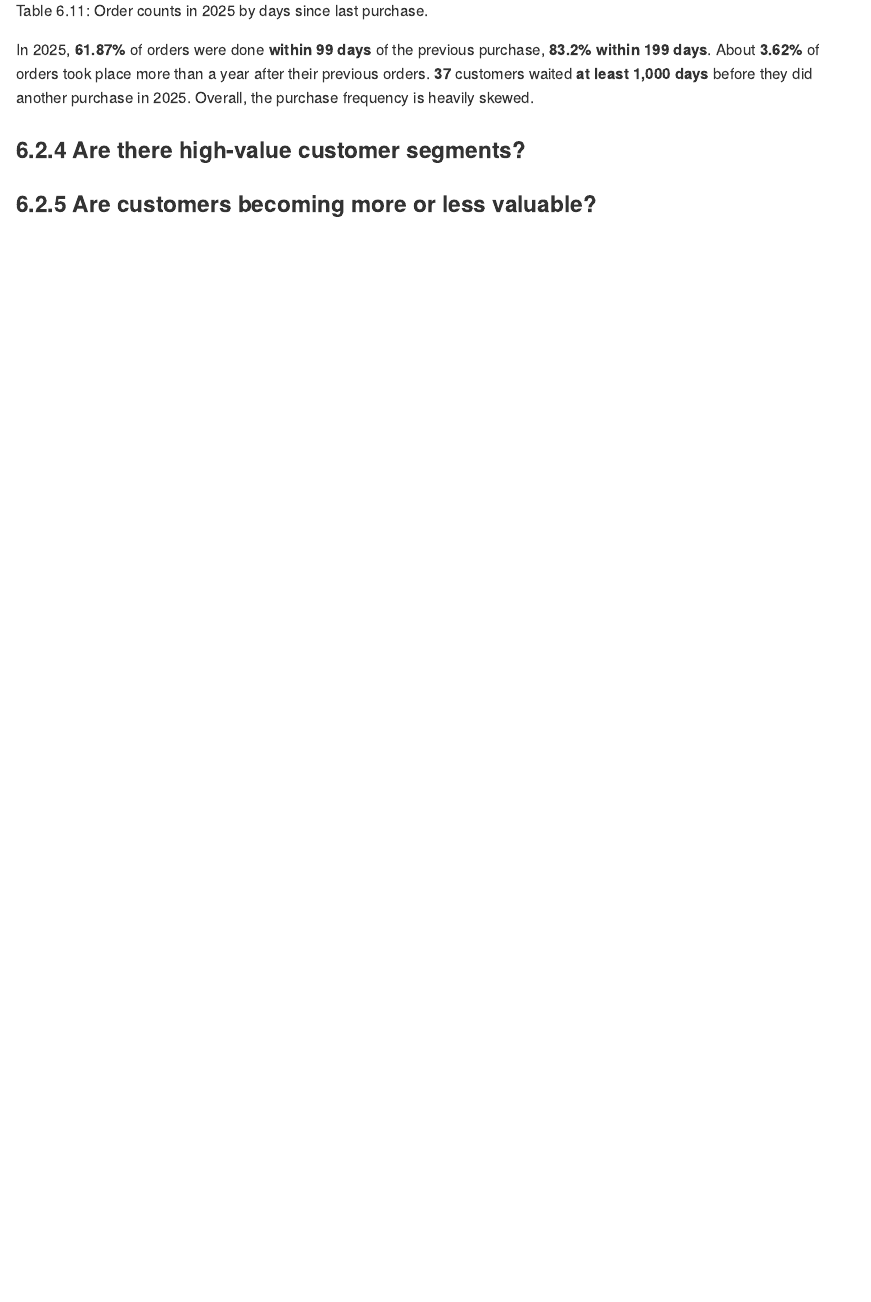
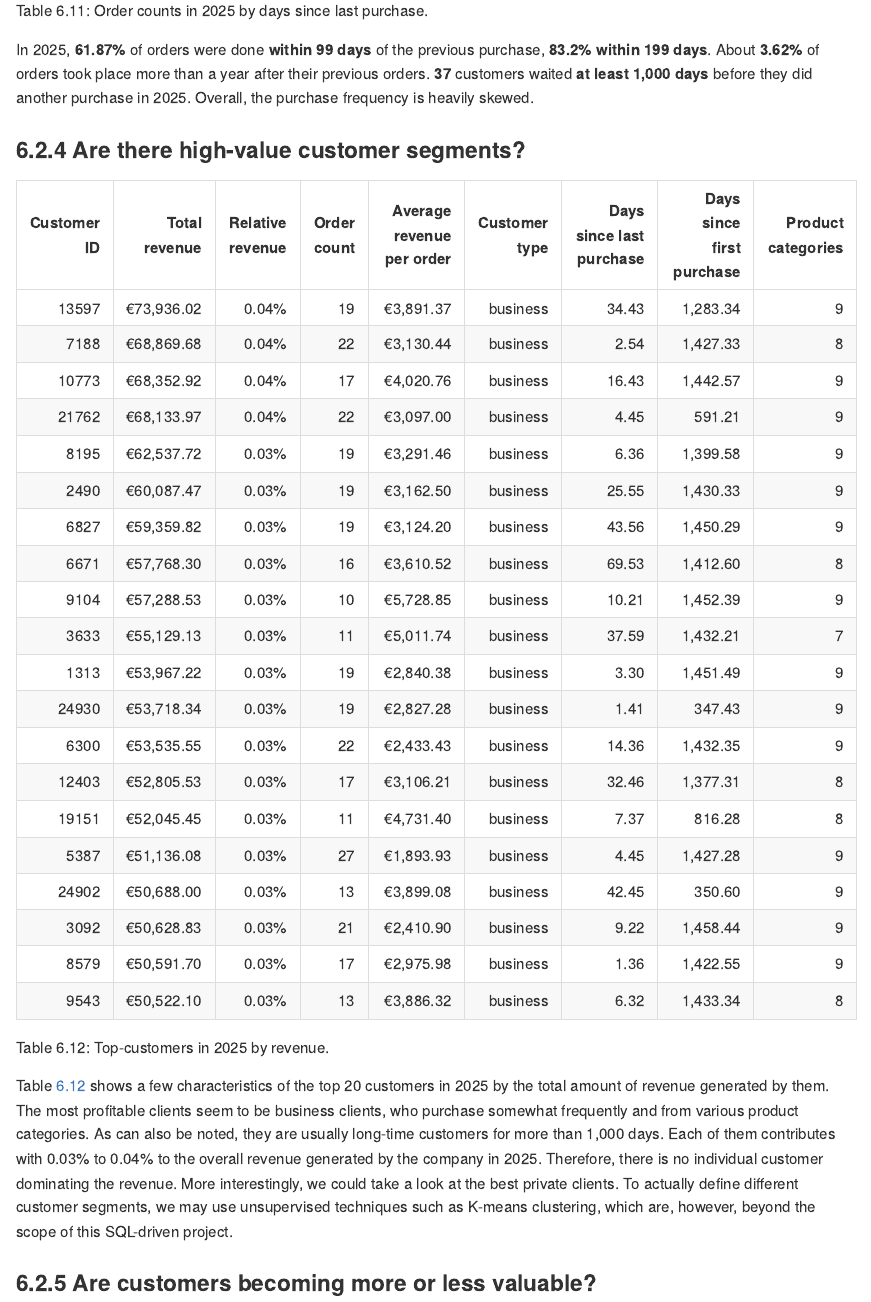
Before and after one commit to dschulz13/musical_retail_sql_project, an R Markdown document (README.Rmd): the page in a window 1100 px wide, from 9700 px down. The pictures show the output file README.md that the author committed with the source, drawn offline in the style of GitHub.

Commit message:
More answered.

````diff
--- a/README.Rmd
+++ b/README.Rmd
@@ -671,4 +671,68 @@ In 2025, **61.87%** of orders were done **within 99 days** of the previous purch
 
 ### Are there high-value customer segments?
 
+```{sql connection = con, output.var = "sql_q10", warning = FALSE, echo = FALSE}
+WITH rev_tab AS (
+SELECT customer_id, SUM(total_price_eur) AS revenue
+FROM sales
+WHERE EXTRACT(YEAR FROM sale_timestamp) = 2025
+GROUP BY customer_id
+ORDER BY SUM(total_price_eur) DESC),
+ord_tab AS (
+SELECT customer_id, COUNT(*) AS order_count
+FROM sales
+WHERE EXTRACT(YEAR FROM sale_timestamp) = 2025
+GROUP BY customer_id
+ORDER BY COUNT(*) DESC),
+recency_tab AS (
+SELECT customer_id, TIMESTAMPDIFF(SECOND, MAX(sale_timestamp), '2026-01-01 00:00:00') / 86400.0 AS recency
+FROM sales
+WHERE EXTRACT(YEAR FROM sale_timestamp) = 2025
+GROUP BY customer_id),
+cust_id_2025 AS (
+SELECT DISTINCT customer_id
+FROM sales
+WHERE EXTRACT(YEAR FROM sale_timestamp) = 2025
+),
+first_tab AS (
+	SELECT cid.customer_id, stab.time_since_first_purch
+    FROM cust_id_2025 AS cid
+    LEFT JOIN (
+		SELECT customer_id, TIMESTAMPDIFF(SECOND, MIN(sale_timestamp), '2026-01-01 00:00:00') / 86400.0 AS time_since_first_purch
+        FROM sales
+        GROUP BY customer_id
+    ) AS stab ON cid.customer_id = stab.customer_id),
+cat_pre AS (
+SELECT s1.customer_id, s3.category
+FROM sales AS s1
+INNER JOIN sale_items AS s2 ON s1.sale_id = s2.sale_id
+LEFT JOIN products AS s3 ON s2.product_id = s3.product_id
+WHERE EXTRACT(YEAR FROM s1.sale_timestamp) = 2025),
+cat_final AS (
+SELECT customer_id, COUNT(DISTINCT category) AS category_count
+FROM cat_pre
+GROUP BY customer_id)
+SELECT rt.customer_id, CONCAT('€', FORMAT(rt.revenue, 2)) AS revenue,
+	CONCAT(FORMAT(100 * rt.revenue / (SUM(rt.revenue) OVER ()), 2), '%') AS perc,
+    FORMAT(ot.order_count, 0), CONCAT('€', FORMAT(rt.revenue / ot.order_count, 2)) AS average_rev_per_order, cc.customer_type,
+    FORMAT(rec_tab.recency, 2), FORMAT(ft.time_since_first_purch, 2), ct.category_count
+FROM rev_tab AS rt
+INNER JOIN ord_tab AS ot ON rt.customer_id = ot.customer_id
+INNER JOIN customers_cleaned AS cc ON rt.customer_id = cc.customer_id
+INNER JOIN recency_tab AS rec_tab ON rt.customer_id = rec_tab.customer_id
+INNER JOIN first_tab AS ft ON rt.customer_id = ft.customer_id
+INNER JOIN cat_final AS ct ON rt.customer_id = ct.customer_id
+ORDER BY rt.revenue DESC
+LIMIT 20;
+```
+
+```{r tab10, echo = FALSE}
+x <- knitr::kable(sql_q10,
+             col.names = c("Customer ID", "Total revenue", "Relative revenue", "Order count", "Average revenue per order", "Customer type", "Days since last purchase", "Days since first purchase", "Product categories"), align = c("r", "r", "r", "r", "r", "r", "r", "r", "r"), caption = "Top-customers in 2025 by revenue.", format = "pipe")
+x[[4]] <- "|-----------------------------:|--------------------------------:|-----------------------------------:|------------------------------------:|---------------------------------------------------:|-------------------------------------------:|--------------------------------------------------------------------------------------:|--------------------------------------------------------------------------------------------:|-----------------------------------------:|"
+x
+```
+
+Table \@ref(tab:tab10) shows a few characteristics of the top 20 customers in 2025 by the total amount of revenue generated by them. The most profitable clients seem to be business clients, who purchase somewhat frequently and from various product categories. As can also be noted, they are usually long-time customers for more than 1,000 days. Each of them contributes with 0.03% to 0.04% to the overall revenue generated by the company in 2025. Therefore, there is no individual customer dominating the revenue. More interestingly, we could take a look at the best private clients. To actually define different customer segments, we may use unsupervised techniques such as K-means clustering, which are, however, beyond the scope of this SQL-driven project.
+
 ### Are customers becoming more or less valuable?
````
Also changed, not shown: README.md.
